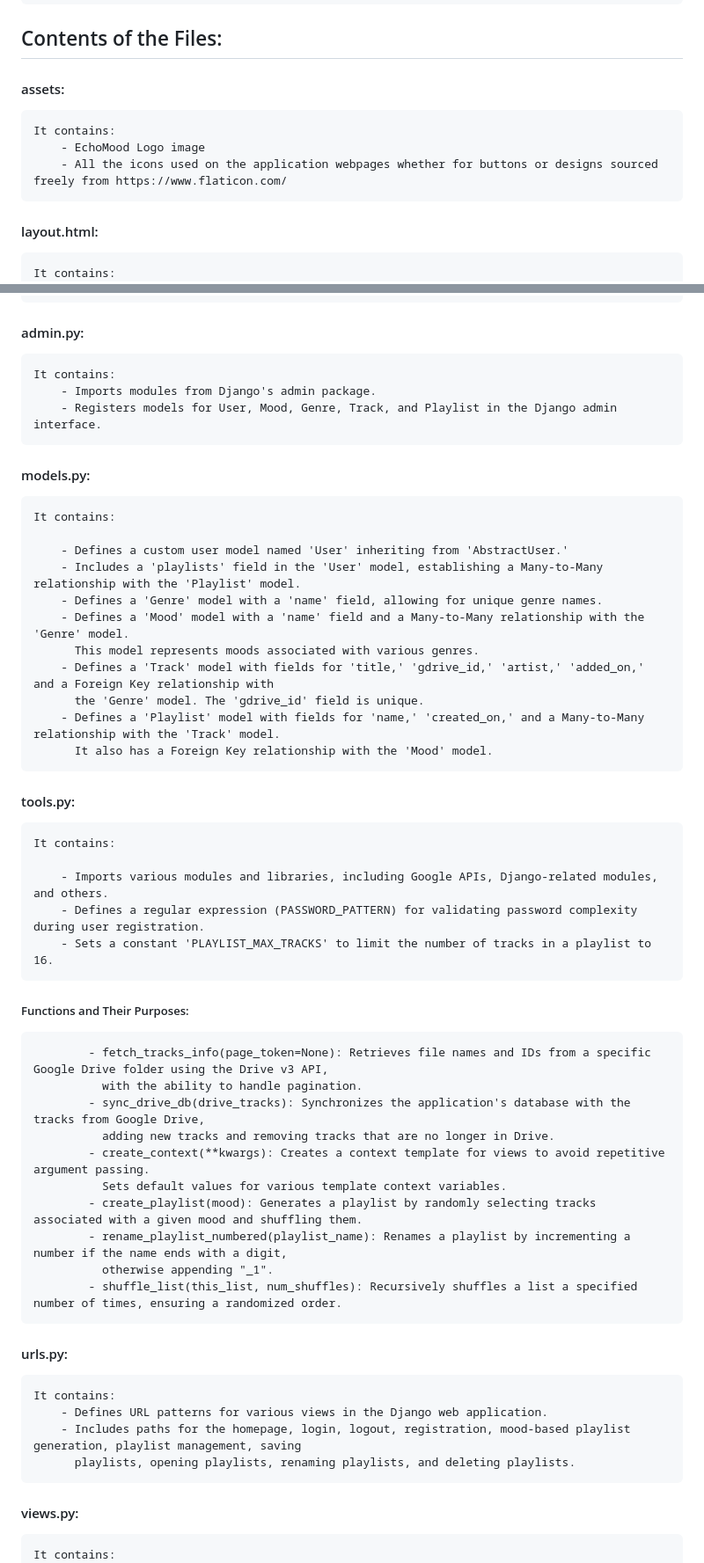
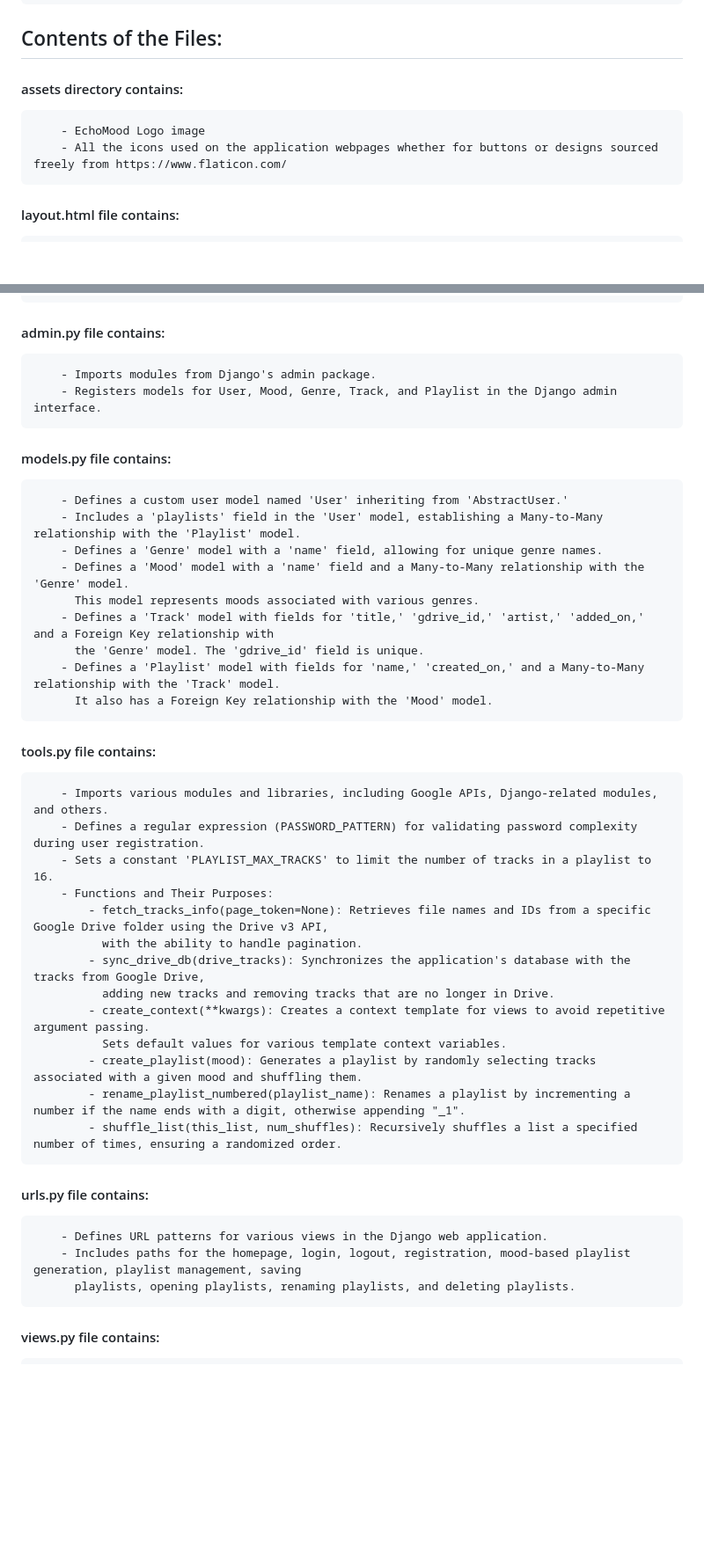
Before and after one commit to emads22/EchoMood, a Markdown page: README.md, 2 parts joined by grey strips. Shown at 88% size. GitHub-like rendering; blank space fills up the shorter version.

```diff
--- a/README.md
+++ b/README.md
@@ -128,16 +128,12 @@
 
 ## Contents of the Files:
 
-####    assets:
-
-    It contains:
+####    assets directory contains:
         - EchoMood Logo image
         - All the icons used on the application webpages whether for buttons or designs sourced freely from https://www.flaticon.com/
 
 
-####    layout.html:
-
-    It contains:
+####    layout.html file contains:
         - Meta Information: Contains meta tags for character encoding and viewport settings.
         - Title: Sets the webpage's title, which can be customized in individual pages using blocks.
         - Bootstrap: Links to Bootstrap CSS and JavaScript for responsive design and styling.
@@ -257,15 +240,11 @@
             - Hover effect styles for elements with class 'btn-card' and 'card-track.'
             - Styles for elements with class 'no-playlists' and its hover effect.
 
-####    admin.py:
-
-    It contains:
+####    admin.py file contains:
         - Imports modules from Django's admin package.
         - Registers models for User, Mood, Genre, Track, and Playlist in the Django admin interface.
 
-####    models.py:
-
-    It contains:
+####    models.py file contains:
 
         - Defines a custom user model named 'User' inheriting from 'AbstractUser.'
         - Includes a 'playlists' field in the 'User' model, establishing a Many-to-Many relationship with the 'Playlist' model.
@@ -277,15 +256,12 @@
         - Defines a 'Playlist' model with fields for 'name,' 'created_on,' and a Many-to-Many relationship with the 'Track' model.
           It also has a Foreign Key relationship with the 'Mood' model.
 
-####    tools.py:
-
-    It contains:
+####    tools.py file contains:
 
         - Imports various modules and libraries, including Google APIs, Django-related modules, and others.
         - Defines a regular expression (PASSWORD_PATTERN) for validating password complexity during user registration.
         - Sets a constant 'PLAYLIST_MAX_TRACKS' to limit the number of tracks in a playlist to 16.
-
-#####   Functions and Their Purposes:
+        - Functions and Their Purposes:
             - fetch_tracks_info(page_token=None): Retrieves file names and IDs from a specific Google Drive folder using the Drive v3 API,
               with the ability to handle pagination.
             - sync_drive_db(drive_tracks): Synchronizes the application's database with the tracks from Google Drive,
@@ -293,19 +269,14 @@
             - create_context(**kwargs): Creates a context template for views to avoid repetitive argument passing.
               Sets default values for various template context variables.
             - create_playlist(mood): Generates a playlist by randomly selecting tracks associated with a given mood and shuffling them.
-            - rename_playlist_numbered(playlist_name): Renames a playlist by incrementing a number if the name ends with a digit,
-              otherwise appending "_1".
+            - rename_playlist_numbered(playlist_name): Renames a playlist by incrementing a number if the name ends with a digit, otherwise appending "_1".
             - shuffle_list(this_list, num_shuffles): Recursively shuffles a list a specified number of times, ensuring a randomized order.
 
-####    urls.py:
-
-    It contains:
+####    urls.py file contains:
         - Defines URL patterns for various views in the Django web application.
         - Includes paths for the homepage, login, logout, registration, mood-based playlist generation, playlist management, saving
           playlists, opening playlists, renaming playlists, and deleting playlists.
 
-####    views.py:
-
-    It contains:
+####    views.py file contains:
         - Imports various modules and classes from Django, including forms, authentication, database models, and HTTP-related components.
         - Defines several Django forms used for user login, registration, mood selection, and playlist creation.
```
Also changed, not shown: other parts of README.md (+22 -37 lines).
